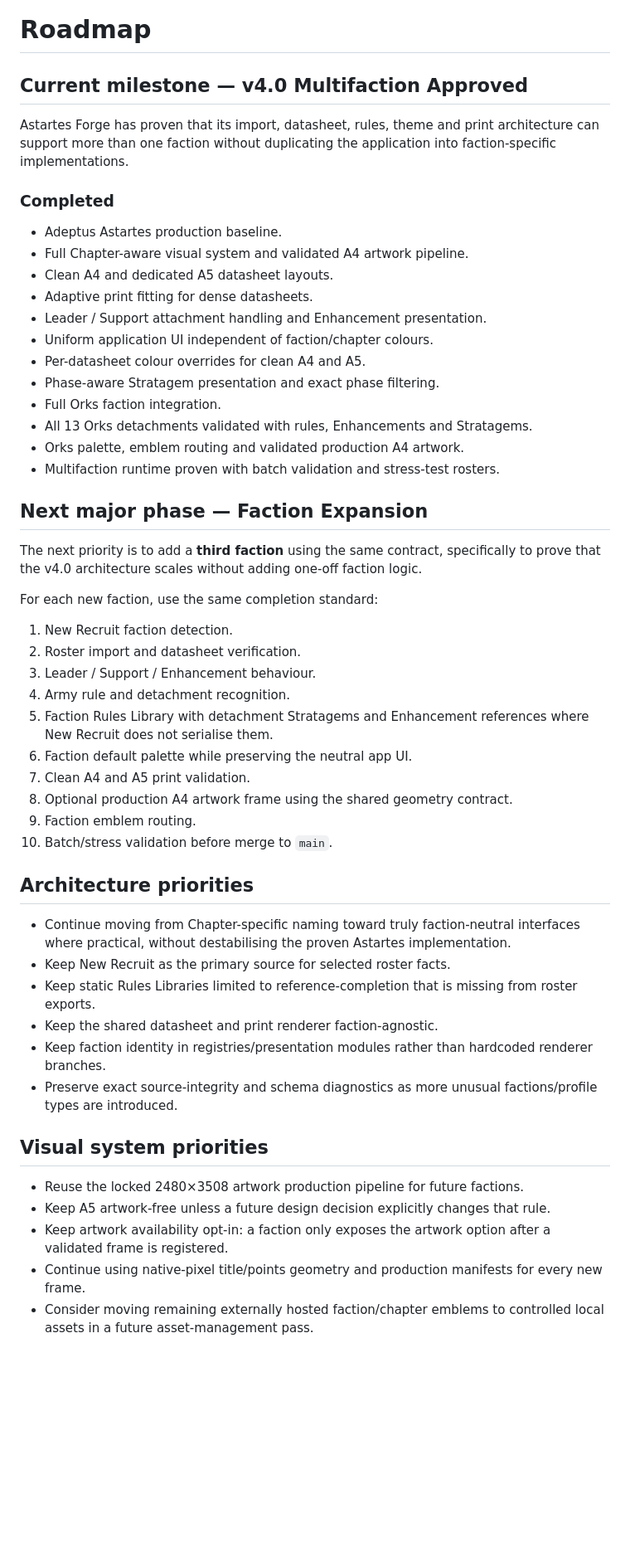
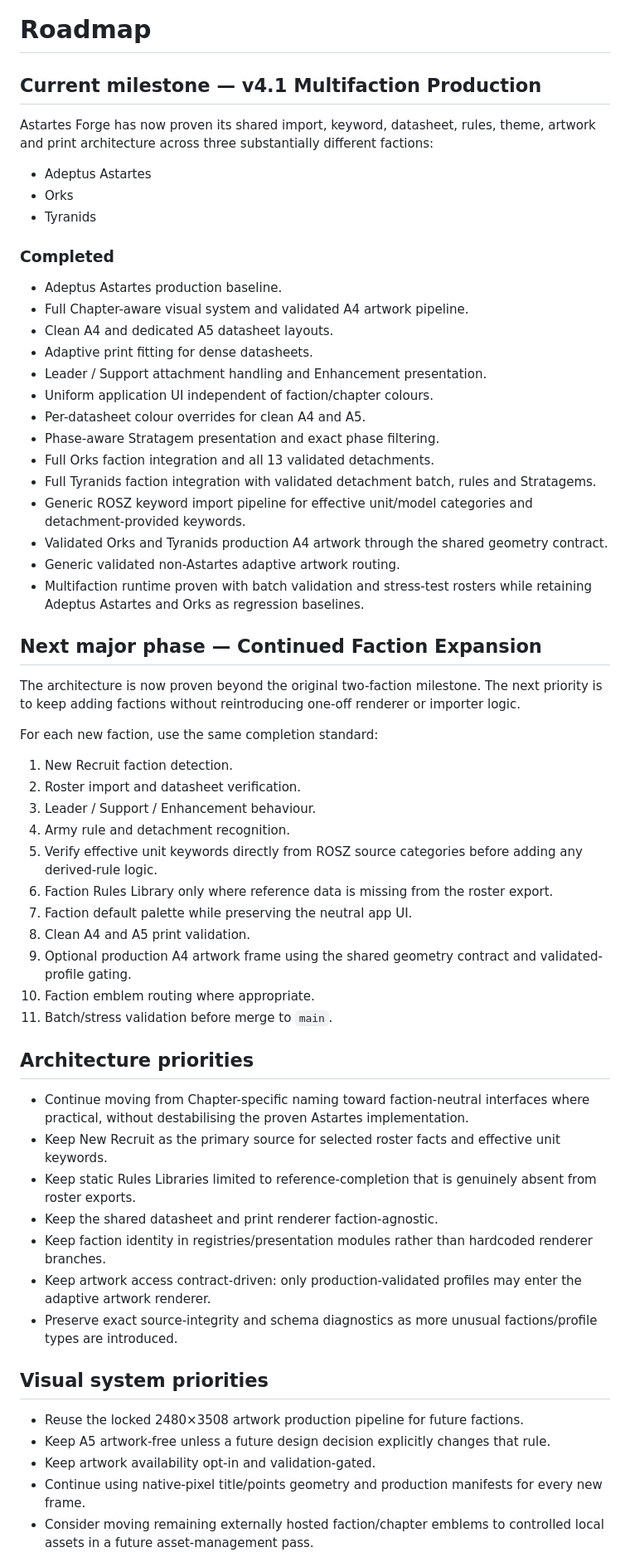
Before and after one commit to Fenrissjors/Astarttes-Forge, a Markdown page: ROADMAP.md, the part around one of its changes. Shown at 83% size. GitHub-like rendering; blank space fills up the shorter version.

Commit message:
docs: advance roadmap after Tyranids release

```diff
--- a/ROADMAP.md
+++ b/ROADMAP.md
@@ -1,8 +1,12 @@
 # Roadmap
 
-## Current milestone — v4.0 Multifaction Approved
+## Current milestone — v4.1 Multifaction Production
 
-Astartes Forge has proven that its import, datasheet, rules, theme and print architecture can support more than one faction without duplicating the application into faction-specific implementations.
+Astartes Forge has now proven its shared import, keyword, datasheet, rules, theme, artwork and print architecture across three substantially different factions:
+
+- Adeptus Astartes
+- Orks
+- Tyranids
 
 ### Completed
 
@@ -14,14 +18,16 @@ Astartes Forge has proven that its import, datasheet, rules, theme and print arc
 - Uniform application UI independent of faction/chapter colours.
 - Per-datasheet colour overrides for clean A4 and A5.
 - Phase-aware Stratagem presentation and exact phase filtering.
-- Full Orks faction integration.
-- All 13 Orks detachments validated with rules, Enhancements and Stratagems.
-- Orks palette, emblem routing and validated production A4 artwork.
-- Multifaction runtime proven with batch validation and stress-test rosters.
+- Full Orks faction integration and all 13 validated detachments.
+- Full Tyranids faction integration with validated detachment batch, rules and Stratagems.
+- Generic ROSZ keyword import pipeline for effective unit/model categories and detachment-provided keywords.
+- Validated Orks and Tyranids production A4 artwork through the shared geometry contract.
+- Generic validated non-Astartes adaptive artwork routing.
+- Multifaction runtime proven with batch validation and stress-test rosters while retaining Adeptus Astartes and Orks as regression baselines.
 
-## Next major phase — Faction Expansion
+## Next major phase — Continued Faction Expansion
 
-The next priority is to add a **third faction** using the same contract, specifically to prove that the v4.0 architecture scales without adding one-off faction logic.
+The architecture is now proven beyond the original two-faction milestone. The next priority is to keep adding factions without reintroducing one-off renderer or importer logic.
 
 For each new faction, use the same completion standard:
 
@@ -29,27 +35,29 @@ For each new faction, use the same completion standard:
 2. Roster import and datasheet verification.
 3. Leader / Support / Enhancement behaviour.
 4. Army rule and detachment recognition.
-5. Faction Rules Library with detachment Stratagems and Enhancement references where New Recruit does not serialise them.
-6. Faction default palette while preserving the neutral app UI.
-7. Clean A4 and A5 print validation.
-8. Optional production A4 artwork frame using the shared geometry contract.
-9. Faction emblem routing.
-10. Batch/stress validation before merge to `main`.
+5. Verify effective unit keywords directly from ROSZ source categories before adding any derived-rule logic.
+6. Faction Rules Library only where reference data is missing from the roster export.
+7. Faction default palette while preserving the neutral app UI.
+8. Clean A4 and A5 print validation.
+9. Optional production A4 artwork frame using the shared geometry contract and validated-profile gating.
+10. Faction emblem routing where appropriate.
+11. Batch/stress validation before merge to `main`.
 
 ## Architecture priorities
 
-- Continue moving from Chapter-specific naming toward truly faction-neutral interfaces where practical, without destabilising the proven Astartes implementation.
-- Keep New Recruit as the primary source for selected roster facts.
-- Keep static Rules Libraries limited to reference-completion that is missing from roster exports.
+- Continue moving from Chapter-specific naming toward faction-neutral interfaces where practical, without destabilising the proven Astartes implementation.
+- Keep New Recruit as the primary source for selected roster facts and effective unit keywords.
+- Keep static Rules Libraries limited to reference-completion that is genuinely absent from roster exports.
 - Keep the shared datasheet and print renderer faction-agnostic.
 - Keep faction identity in registries/presentation modules rather than hardcoded renderer branches.
+- Keep artwork access contract-driven: only production-validated profiles may enter the adaptive artwork renderer.
 - Preserve exact source-integrity and schema diagnostics as more unusual factions/profile types are introduced.
 
 ## Visual system priorities
 
 - Reuse the locked 2480×3508 artwork production pipeline for future factions.
 - Keep A5 artwork-free unless a future design decision explicitly changes that rule.
-- Keep artwork availability opt-in: a faction only exposes the artwork option after a validated frame is registered.
+- Keep artwork availability opt-in and validation-gated.
 - Continue using native-pixel title/points geometry and production manifests for every new frame.
 - Consider moving remaining externally hosted faction/chapter emblems to controlled local assets in a future asset-management pass.
 
```
Also changed, not shown: other parts of ROADMAP.md (+5 -4 lines).
